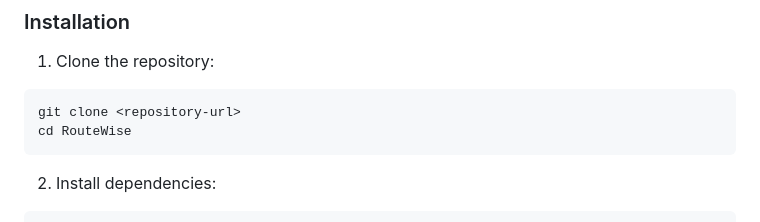
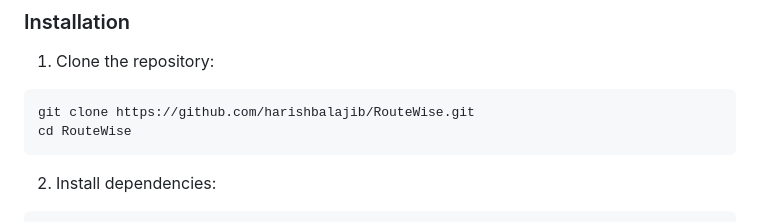
Before and after one commit to harishbalajib/RouteWise, a Markdown page: README.md, the part around the change. GitHub-like rendering.

````diff
--- a/README.md
+++ b/README.md
@@ -36,7 +36,7 @@ A travel planning application built with FastAPI and Python, designed to optimiz
 
 1. Clone the repository:
 ```bash
-git clone <repository-url>
+git clone https://github.com/harishbalajib/RouteWise.git
 cd RouteWise
 ```
 2. Install dependencies:
````
